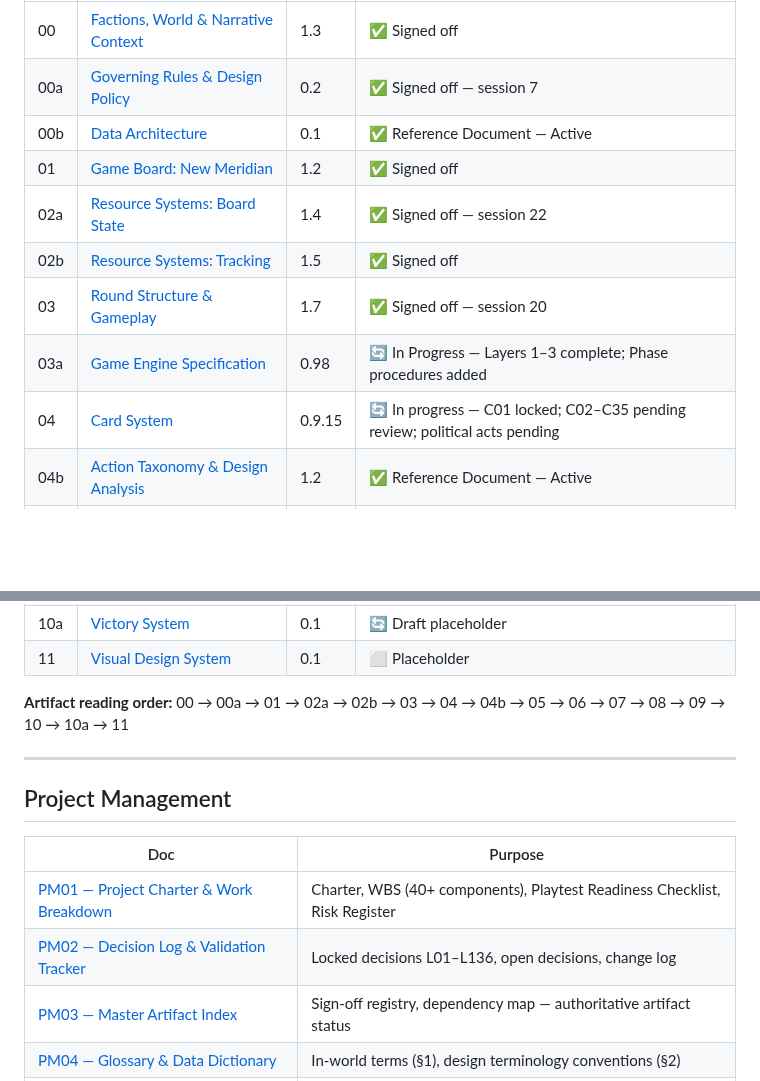
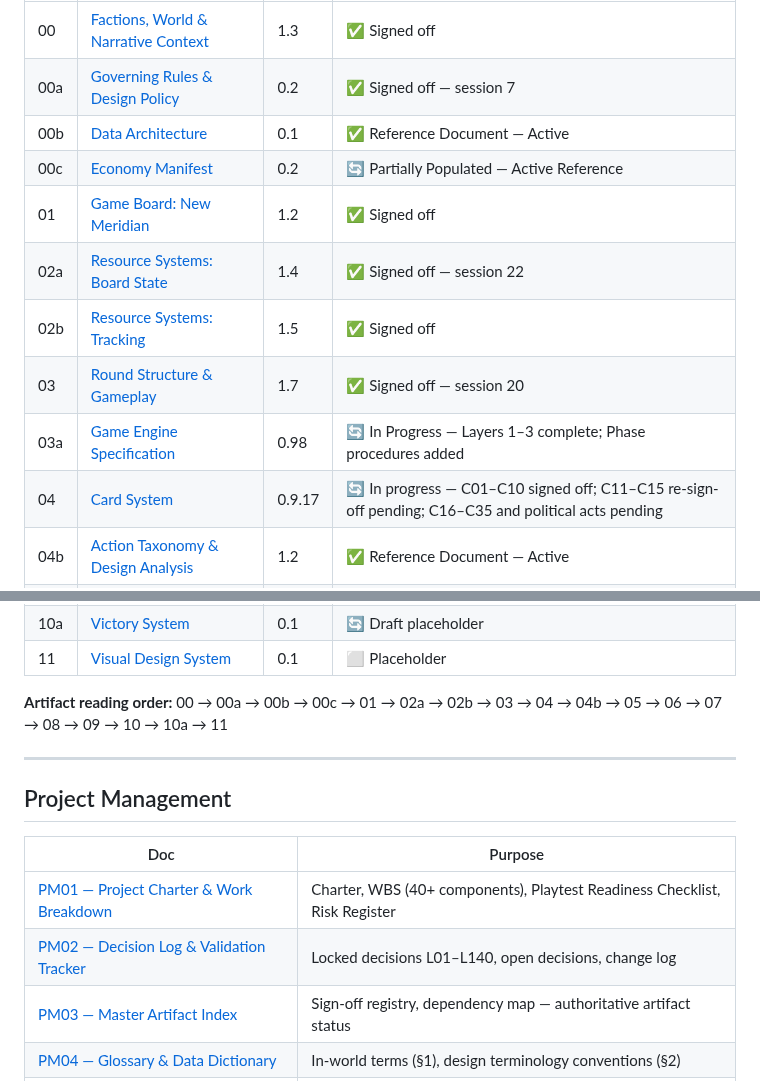
Before and after one commit to andrew-bosch/TheSignal, a Markdown page: README.md, 2 parts joined by grey strips. Rendered like a GitHub page; blank space fills up the shorter version.

Commit message:
session 30 — add 00c to README; correct stale Art 04 and PM02 entries
Co-Authored-By: Claude Sonnet 4.6 <noreply@anthropic.com>

```diff
--- a/README.md
+++ b/README.md
@@ -23,12 +23,13 @@ A legacy negotiation and area-control tabletop game for 2–6 players (up to 5 f
 | 00 | [Factions, World & Narrative Context](V1/00___Factions_World_Narrative_Context.md) | 1.3 | ✅ Signed off |
 | 00a | [Governing Rules & Design Policy](V1/00a___Governing_Rules___Design_Policy.md) | 0.2 | ✅ Signed off — session 7 |
 | 00b | [Data Architecture](V1/00b___Data_Architecture.md) | 0.1 | ✅ Reference Document — Active |
+| 00c | [Economy Manifest](V1/00c___Economy_Manifest.md) | 0.2 | 🔄 Partially Populated — Active Reference |
 | 01 | [Game Board: New Meridian](V1/01___Game_Board_New_Meridian.md) | 1.2 | ✅ Signed off |
 | 02a | [Resource Systems: Board State](V1/02a___Resource_Systems_Board_State.md) | 1.4 | ✅ Signed off — session 22 |
 | 02b | [Resource Systems: Tracking](V1/02b___Resource_Systems_Tracking.md) | 1.5 | ✅ Signed off |
 | 03 | [Round Structure & Gameplay](V1/03___Round_Structure___Gameplay.md) | 1.7 | ✅ Signed off — session 20 |
 | 03a | [Game Engine Specification](V1/03a___Game_Engine_Specification.md) | 0.98 | 🔄 In Progress — Layers 1–3 complete; Phase procedures added |
-| 04 | [Card System](V1/04___Card_System.md) | 0.9.15 | 🔄 In progress — C01 locked; C02–C35 pending review; political acts pending |
+| 04 | [Card System](V1/04___Card_System.md) | 0.9.17 | 🔄 In progress — C01–C10 signed off; C11–C15 re-sign-off pending; C16–C35 and political acts pending |
 | 04b | [Action Taxonomy & Design Analysis](V1/04b___Action_Taxonomy_Design_Analysis.md) | 1.2 | ✅ Reference Document — Active |
 | 05 | [Operative & Apex System](V1/05___Operative_Apex_System.md) | 0.1 | 🔄 Draft placeholder |
 | 06 | [Messaging System](V1/06___Messaging_System.md) | 0.1 | 🔄 Draft placeholder |
@@ -39,7 +40,7 @@ A legacy negotiation and area-control tabletop game for 2–6 players (up to 5 f
 | 10a | [Victory System](V1/10a___Victory_System.md) | 0.1 | 🔄 Draft placeholder |
 | 11 | [Visual Design System](V1/11___Visual_Design_System.md) | 0.1 | ⬜ Placeholder |
 
-**Artifact reading order:** 00 → 00a → 01 → 02a → 02b → 03 → 04 → 04b → 05 → 06 → 07 → 08 → 09 → 10 → 10a → 11
+**Artifact reading order:** 00 → 00a → 00b → 00c → 01 → 02a → 02b → 03 → 04 → 04b → 05 → 06 → 07 → 08 → 09 → 10 → 10a → 11
 
 ---
 
@@ -48,7 +49,7 @@ A legacy negotiation and area-control tabletop game for 2–6 players (up to 5 f
 | Doc | Purpose |
 |-----|---------|
 | [PM01 — Project Charter & Work Breakdown](V1/PM01___Project_Charter___Work_Breakdown.md) | Charter, WBS (40+ components), Playtest Readiness Checklist, Risk Register |
-| [PM02 — Decision Log & Validation Tracker](V1/PM02___Decision_Log___Validation_Tracker.md) | Locked decisions L01–L136, open decisions, change log |
+| [PM02 — Decision Log & Validation Tracker](V1/PM02___Decision_Log___Validation_Tracker.md) | Locked decisions L01–L140, open decisions, change log |
 | [PM03 — Master Artifact Index](V1/PM03___Master_Artifact_Index.md) | Sign-off registry, dependency map — authoritative artifact status |
 | [PM04 — Glossary & Data Dictionary](V1/PM04___Glossary___Data_Dictionary.md) | In-world terms (§1), design terminology conventions (§2) |
 | [PM05 — Active Punch List](V1/PM05___Active_Punch_List.md) | Live work items, validation dashboard, playtest data |
```
